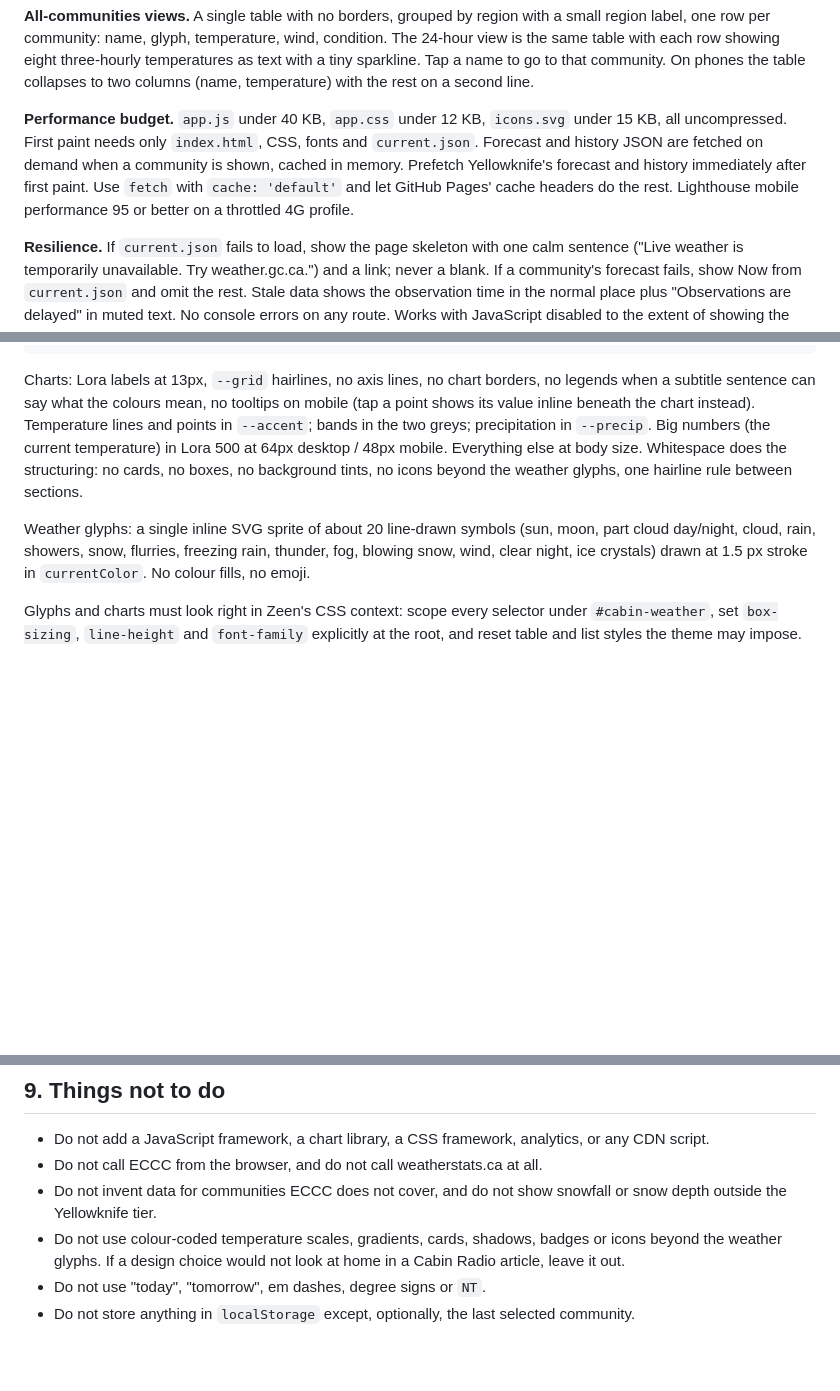
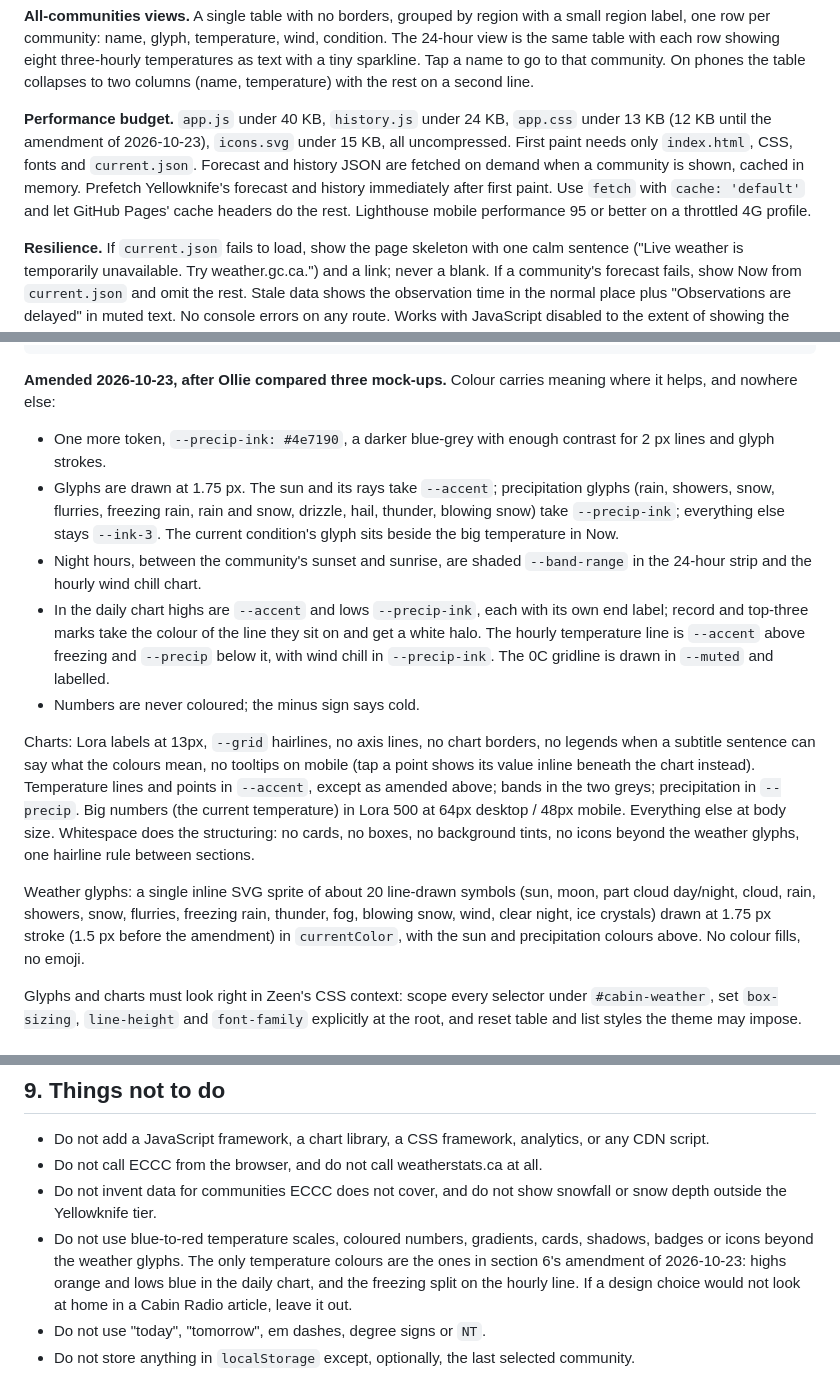
Before and after one commit to cabinradio/cabin-weather, a Markdown page: docs/implementation-plan.md, 3 parts joined by grey strips. GitHub-like rendering; blank space fills up the shorter version.

Commit message:
Amend plan sections 2, 5, 6 and 9 for history.js and the colour pass, and record it in the docs
Co-Authored-By: Claude Fable 5.1 <noreply@anthropic.com>

````diff
--- a/docs/implementation-plan.md
+++ b/docs/implementation-plan.md
@@ -140,7 +141,7 @@ Sections that do not apply to a tier are simply absent; never show an empty sect
 
 **All-communities views.** A single table with no borders, grouped by region with a small region label, one row per community: name, glyph, temperature, wind, condition. The 24-hour view is the same table with each row showing eight three-hourly temperatures as text with a tiny sparkline. Tap a name to go to that community. On phones the table collapses to two columns (name, temperature) with the rest on a second line.
 
-**Performance budget.** `app.js` under 40 KB, `app.css` under 12 KB, `icons.svg` under 15 KB, all uncompressed. First paint needs only `index.html`, CSS, fonts and `current.json`. Forecast and history JSON are fetched on demand when a community is shown, cached in memory. Prefetch Yellowknife's forecast and history immediately after first paint. Use `fetch` with `cache: 'default'` and let GitHub Pages' cache headers do the rest. Lighthouse mobile performance 95 or better on a throttled 4G profile.
+**Performance budget.** `app.js` under 40 KB, `history.js` under 24 KB, `app.css` under 13 KB (12 KB until the amendment of 2026-10-23), `icons.svg` under 15 KB, all uncompressed. First paint needs only `index.html`, CSS, fonts and `current.json`. Forecast and history JSON are fetched on demand when a community is shown, cached in memory. Prefetch Yellowknife's forecast and history immediately after first paint. Use `fetch` with `cache: 'default'` and let GitHub Pages' cache headers do the rest. Lighthouse mobile performance 95 or better on a throttled 4G profile.
 
 **Resilience.** If `current.json` fails to load, show the page skeleton with one calm sentence ("Live weather is temporarily unavailable. Try weather.gc.ca.") and a link; never a blank. If a community's forecast fails, show Now from `current.json` and omit the rest. Stale data shows the observation time in the normal place plus "Observations are delayed" in muted text. No console errors on any route. Works with JavaScript disabled to the extent of showing the heading, the select (which falls back to navigating by hash) and the ECCC link.
 
@@ -169,9 +170,17 @@ Translate that into tokens in `app.css` and use nothing else:
 }
 ```
 
-Charts: Lora labels at 13px, `--grid` hairlines, no axis lines, no chart borders, no legends when a subtitle sentence can say what the colours mean, no tooltips on mobile (tap a point shows its value inline beneath the chart instead). Temperature lines and points in `--accent`; bands in the two greys; precipitation in `--precip`. Big numbers (the current temperature) in Lora 500 at 64px desktop / 48px mobile. Everything else at body size. Whitespace does the structuring: no cards, no boxes, no background tints, no icons beyond the weather glyphs, one hairline rule between sections.
+**Amended 2026-10-23, after Ollie compared three mock-ups.** Colour carries meaning where it helps, and nowhere else:
 
-Weather glyphs: a single inline SVG sprite of about 20 line-drawn symbols (sun, moon, part cloud day/night, cloud, rain, showers, snow, flurries, freezing rain, thunder, fog, blowing snow, wind, clear night, ice crystals) drawn at 1.5 px stroke in `currentColor`. No colour fills, no emoji.
+- One more token, `--precip-ink: #4e7190`, a darker blue-grey with enough contrast for 2 px lines and glyph strokes.
+- Glyphs are drawn at 1.75 px. The sun and its rays take `--accent`; precipitation glyphs (rain, showers, snow, flurries, freezing rain, rain and snow, drizzle, hail, thunder, blowing snow) take `--precip-ink`; everything else stays `--ink-3`. The current condition's glyph sits beside the big temperature in Now.
+- Night hours, between the community's sunset and sunrise, are shaded `--band-range` in the 24-hour strip and the hourly wind chill chart.
+- In the daily chart highs are `--accent` and lows `--precip-ink`, each with its own end label; record and top-three marks take the colour of the line they sit on and get a white halo. The hourly temperature line is `--accent` above freezing and `--precip` below it, with wind chill in `--precip-ink`. The 0C gridline is drawn in `--muted` and labelled.
+- Numbers are never coloured; the minus sign says cold.
+
+Charts: Lora labels at 13px, `--grid` hairlines, no axis lines, no chart borders, no legends when a subtitle sentence can say what the colours mean, no tooltips on mobile (tap a point shows its value inline beneath the chart instead). Temperature lines and points in `--accent`, except as amended above; bands in the two greys; precipitation in `--precip`. Big numbers (the current temperature) in Lora 500 at 64px desktop / 48px mobile. Everything else at body size. Whitespace does the structuring: no cards, no boxes, no background tints, no icons beyond the weather glyphs, one hairline rule between sections.
+
+Weather glyphs: a single inline SVG sprite of about 20 line-drawn symbols (sun, moon, part cloud day/night, cloud, rain, showers, snow, flurries, freezing rain, thunder, fog, blowing snow, wind, clear night, ice crystals) drawn at 1.75 px stroke (1.5 px before the amendment) in `currentColor`, with the sun and precipitation colours above. No colour fills, no emoji.
 
 Glyphs and charts must look right in Zeen's CSS context: scope every selector under `#cabin-weather`, set `box-sizing`, `line-height` and `font-family` explicitly at the root, and reset table and list styles the theme may impose.
 
@@ -209,7 +218,7 @@ From the Cabin Radio Style Guide; these are not optional.
 - Do not add a JavaScript framework, a chart library, a CSS framework, analytics, or any CDN script.
 - Do not call ECCC from the browser, and do not call weatherstats.ca at all.
 - Do not invent data for communities ECCC does not cover, and do not show snowfall or snow depth outside the Yellowknife tier.
-- Do not use colour-coded temperature scales, gradients, cards, shadows, badges or icons beyond the weather glyphs. If a design choice would not look at home in a Cabin Radio article, leave it out.
+- Do not use blue-to-red temperature scales, coloured numbers, gradients, cards, shadows, badges or icons beyond the weather glyphs. The only temperature colours are the ones in section 6's amendment of 2026-10-23: highs orange and lows blue in the daily chart, and the freezing split on the hourly line. If a design choice would not look at home in a Cabin Radio article, leave it out.
 - Do not use "today", "tomorrow", em dashes, degree signs or `NT`.
 - Do not store anything in `localStorage` except, optionally, the last selected community.
 
````
Also changed, not shown: other parts of docs/implementation-plan.md (+1 -0 lines), ARCHITECTURE.md (+1 -0 lines), CLAUDE.md (+1 -0 lines).
